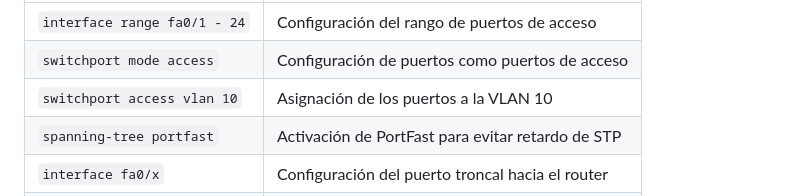
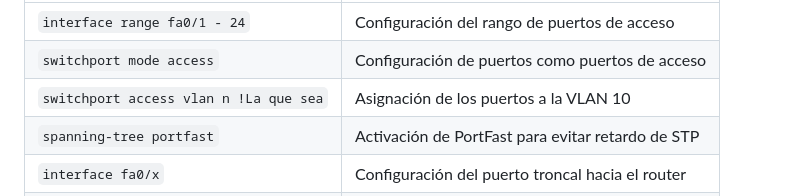
Before and after one commit to aalvaroo7/Caso-Final-Integrador, a Markdown page: README.md, the part around the change. Rendered like a GitHub page.

```diff
--- a/README.md
+++ b/README.md
@@ -50,7 +50,7 @@ Configuración de los Switches
 | ---------------------------- | ------------------------------------------------- |
 | `interface range fa0/1 - 24` | Configuración del rango de puertos de acceso      |
 | `switchport mode access`     | Configuración de puertos como puertos de acceso   |
-| `switchport access vlan 10`  | Asignación de los puertos a la VLAN 10            |
+| `switchport access vlan n !La que sea`  | Asignación de los puertos a la VLAN 10            |
 | `spanning-tree portfast`     | Activación de PortFast para evitar retardo de STP |
 | `interface fa0/x`            | Configuración del puerto troncal hacia el router  |
 | `switchport mode trunk`      | Configuración de puerto como troncal              |
```
